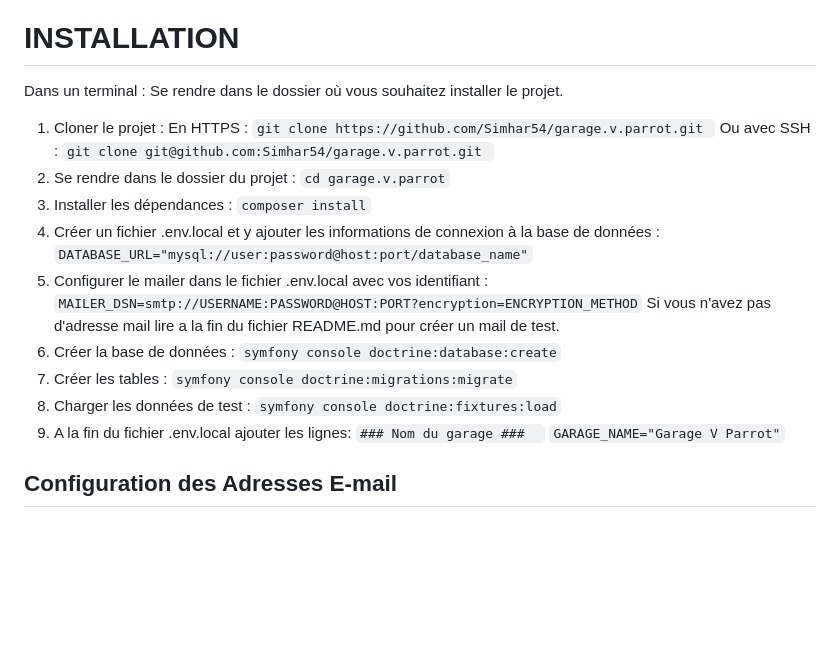
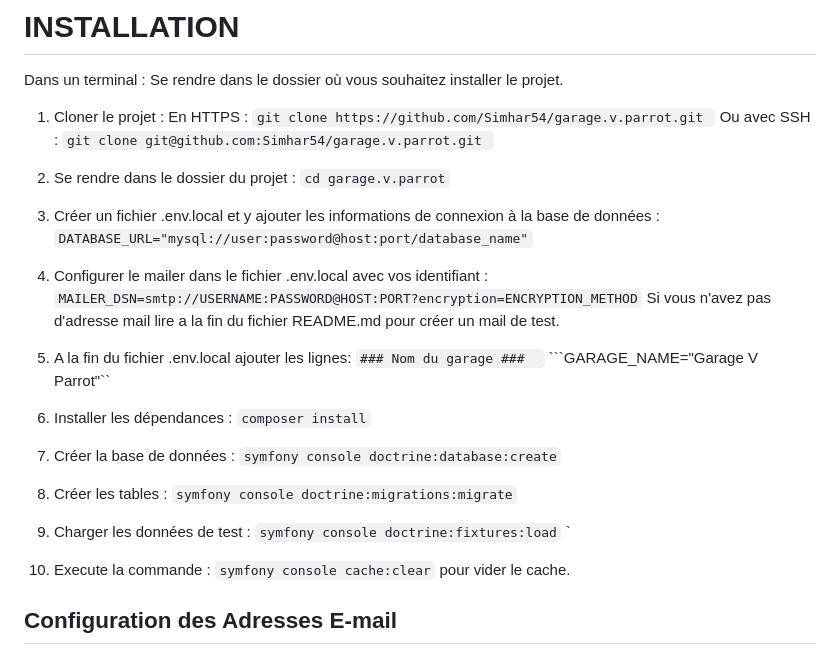
Before and after one commit to Simhar54/garage.v.parrot, a Markdown page: README.md, the part around the change. Drawn GitHub-style; blank space fills up the shorter version.

Commit message:
Change instruction in readme

````diff
--- a/README.md
+++ b/README.md
@@ -23,22 +23,28 @@ Se rendre dans le dossier où vous souhaitez installer le projet.
     ```git clone git@github.com:Simhar54/garage.v.parrot.git ```</br>
 2.  Se rendre dans le dossier du projet :</br>
     ```cd garage.v.parrot```
-3.  Installer les dépendances :</br>
-    ```composer install```
-4.  Créer un fichier .env.local et y ajouter les informations de connexion à la base de données : </br>
+3.  Créer un fichier .env.local et y ajouter les informations de connexion à la base de données : </br>
     ```DATABASE_URL="mysql://user:password@host:port/database_name"```
-5.  Configurer le mailer dans le fichier .env.local avec vos identifiant : </br>
+4.  Configurer le mailer dans le fichier .env.local avec vos identifiant : </br>
     ```MAILER_DSN=smtp://USERNAME:PASSWORD@HOST:PORT?encryption=ENCRYPTION_METHOD```</br>
     Si vous n'avez pas d'adresse mail lire a la fin du fichier README.md pour créer un mail de test.
-6.  Créer la base de données :</br>
+5.  A la fin du fichier .env.local ajouter les lignes: </br>
+    ```### Nom du garage ###  ```	</br>
+    ```GARAGE_NAME="Garage V Parrot"``
+
+6.  Installer les dépendances :</br>
+    ```composer install```
+
+7.  Créer la base de données :</br>
     ```symfony console doctrine:database:create```
-7.  Créer les tables :</br>
+8.  Créer les tables :</br>
     ```symfony console doctrine:migrations:migrate```
-8.  Charger les données de test :</br>
+9.  Charger les données de test :</br>
     ```symfony console doctrine:fixtures:load```
-9.  A la fin du fichier .env.local ajouter les lignes: </br>
-    ```### Nom du garage ###  ```	</br>
-    ```GARAGE_NAME="Garage V Parrot"```
+`
+10. Execute la commande :</br>
+    ```symfony console cache:clear```
+    pour vider le cache.
 
 
 ## Configuration des Adresses E-mail
````
